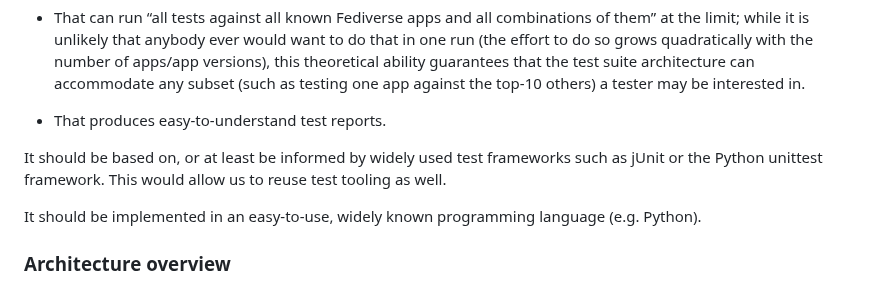
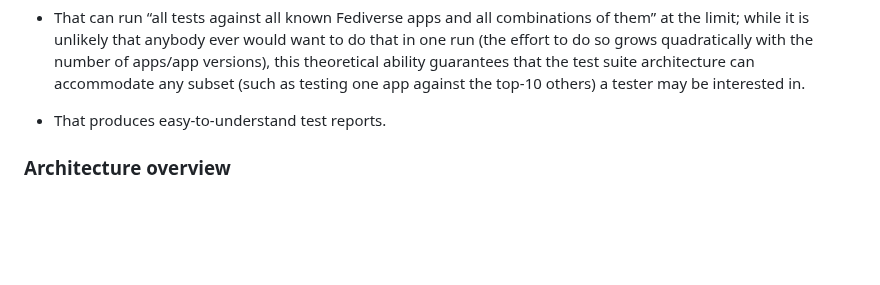
Before and after one commit to fediverse-devnet/feditest, a Markdown page: docs/plan/index.md, the part around one of its changes. Rendered like a GitHub page; blank space fills up the shorter version.

Commit message:
Work in progress based on feedback

```diff
--- a/docs/plan/index.md
+++ b/docs/plan/index.md
@@ -169,11 +190,6 @@ The basic technical approach is to develop a Fediverse test suite:
   subset (such as testing one app against the top-10 others) a tester may be interested in.
 
 * That produces easy-to-understand test reports.
-
-It should be based on, or at least be informed by widely used test frameworks such as
-jUnit or the Python unittest framework. This would allow us to reuse test tooling as well.
-
-It should be implemented in an easy-to-use, widely known programming language (e.g. Python).
 
 ### Architecture overview
 
```
Also changed, not shown: other parts of docs/plan/index.md (+58 -38 lines), docs/plan/faq.md (+26 -40 lines).
